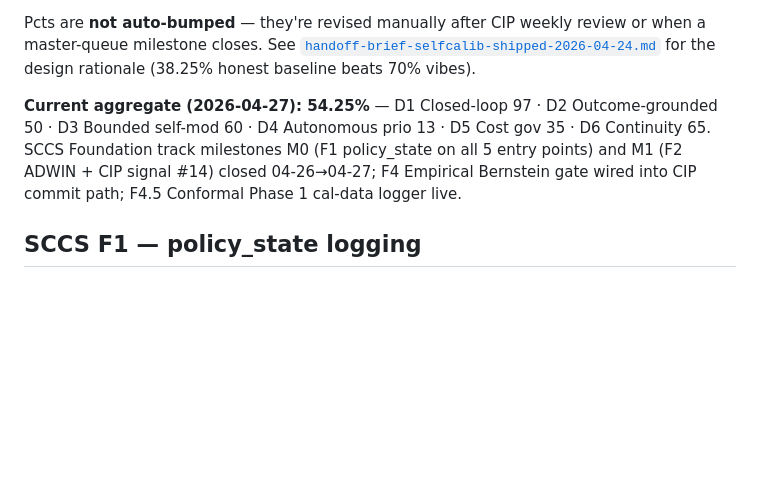
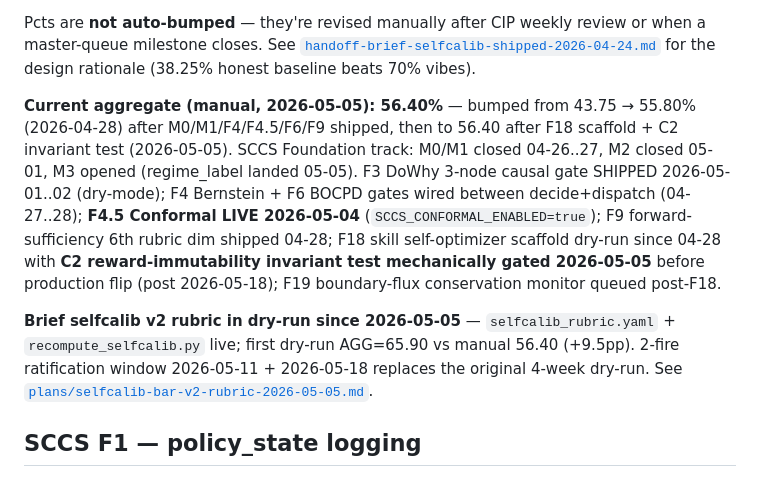
Before and after one commit to Matswm86/mwm-morning-brief, a Markdown page: README.md, the part around the change. Drawn GitHub-style; blank space fills up the shorter version.

Commit message:
docs(readme): refresh selfcalib block — v2 rubric dry-run + post-04-27 milestones
- Aggregate (manual) 54.25% (2026-04-27) → 56.40% (2026-05-05) with 04-28 → 05-05 lineage
- Note v2 rubric dry-run since 2026-05-05 (AGG 65.90 vs manual 56.40, +9.5pp)
- Document 2-fire ratification window 2026-05-11 + 2026-05-18
- Add post-04-27 SCCS milestones: F3 SHIPPED 05-01..02, F4.5 LIVE 05-04, F18 dry-run + C2 invariant gated 05-05, F19 queued

```diff
--- a/README.md
+++ b/README.md
@@ -75,10 +75,10 @@ Pcts are **not auto-bumped** — they're revised manually after CIP weekly revie
 when a master-queue milestone closes. See [`handoff-brief-selfcalib-shipped-2026-04-24.md`](https://github.com/Matswm86/mwm-infrastructure/blob/master/memory/handoff-brief-selfcalib-shipped-2026-04-24.md)
 for the design rationale (38.25% honest baseline beats 70% vibes).
 
-**Current aggregate (2026-04-27): 54.25%** — D1 Closed-loop 97 · D2 Outcome-grounded 50 · D3 Bounded self-mod 60 · D4 Autonomous prio 13 · D5 Cost gov 35 · D6 Continuity 65.
-SCCS Foundation track milestones M0 (F1 policy_state on all 5 entry points) and
-M1 (F2 ADWIN + CIP signal #14) closed 04-26→04-27; F4 Empirical Bernstein gate
-wired into CIP commit path; F4.5 Conformal Phase 1 cal-data logger live.
+**Current aggregate (manual, 2026-05-05): 56.40%** — bumped from 43.75 → 55.80% (2026-04-28) after M0/M1/F4/F4.5/F6/F9 shipped, then to 56.40 after F18 scaffold + C2 invariant test (2026-05-05).
+SCCS Foundation track: M0/M1 closed 04-26..27, M2 closed 05-01, M3 opened (regime_label landed 05-05). F3 DoWhy 3-node causal gate SHIPPED 2026-05-01..02 (dry-mode); F4 Bernstein + F6 BOCPD gates wired between decide+dispatch (04-27..28); **F4.5 Conformal LIVE 2026-05-04** (`SCCS_CONFORMAL_ENABLED=true`); F9 forward-sufficiency 6th rubric dim shipped 04-28; F18 skill self-optimizer scaffold dry-run since 04-28 with **C2 reward-immutability invariant test mechanically gated 2026-05-05** before production flip (post 2026-05-18); F19 boundary-flux conservation monitor queued post-F18.
+
+**Brief selfcalib v2 rubric in dry-run since 2026-05-05** — `selfcalib_rubric.yaml` + `recompute_selfcalib.py` live; first dry-run AGG=65.90 vs manual 56.40 (+9.5pp). 2-fire ratification window 2026-05-11 + 2026-05-18 replaces the original 4-week dry-run. See [`plans/selfcalib-bar-v2-rubric-2026-05-05.md`](https://github.com/Matswm86/mwm-infrastructure/blob/master/plans/selfcalib-bar-v2-rubric-2026-05-05.md).
 
 ## SCCS F1 — policy_state logging
 
```
